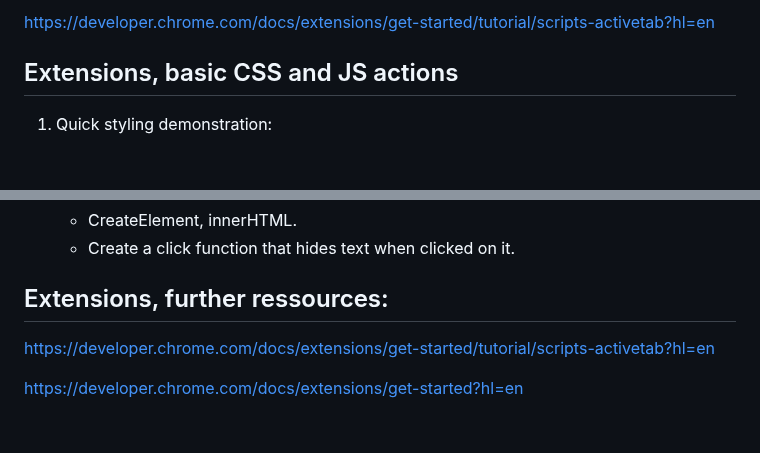
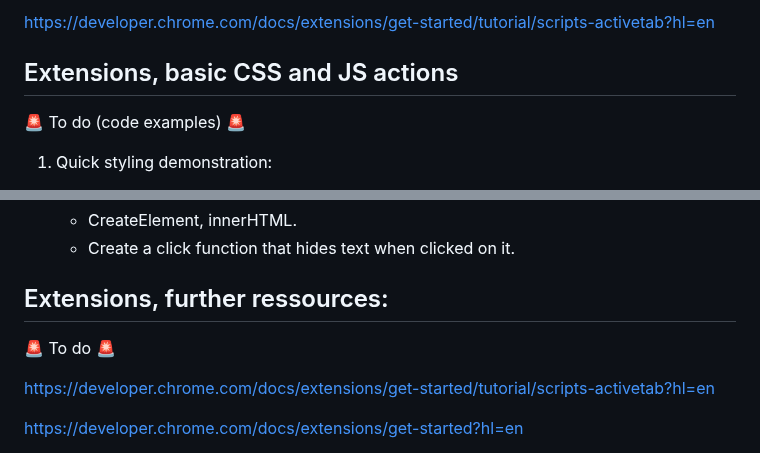
Before and after one commit to francois-gm/go-kabk-y1b, a Markdown page: 09 - 20250331 - Assignment time/README.md, 2 parts joined by grey strips. Drawn GitHub-style; blank space fills up the shorter version.

```diff
--- a/09 - 20250331 - Assignment time/README.md
+++ b/09 - 20250331 - Assignment time/README.md
@@ -124,6 +124,8 @@ https://developer.chrome.com/docs/extensions/get-started/tutorial/scripts-active
 
 ## Extensions, basic CSS and JS actions
 
+🚨 To do (code examples) 🚨
+
 1) Quick styling demonstration:
    - Change the font of the whole document.
    - Add content before and after titles.
@@ -135,6 +137,8 @@ https://developer.chrome.com/docs/extensions/get-started/tutorial/scripts-active
    - Create a click function that hides text when clicked on it.
 
 ## Extensions, further ressources:
+
+🚨 To do 🚨
 
 https://developer.chrome.com/docs/extensions/get-started/tutorial/scripts-activetab?hl=en
 
```
